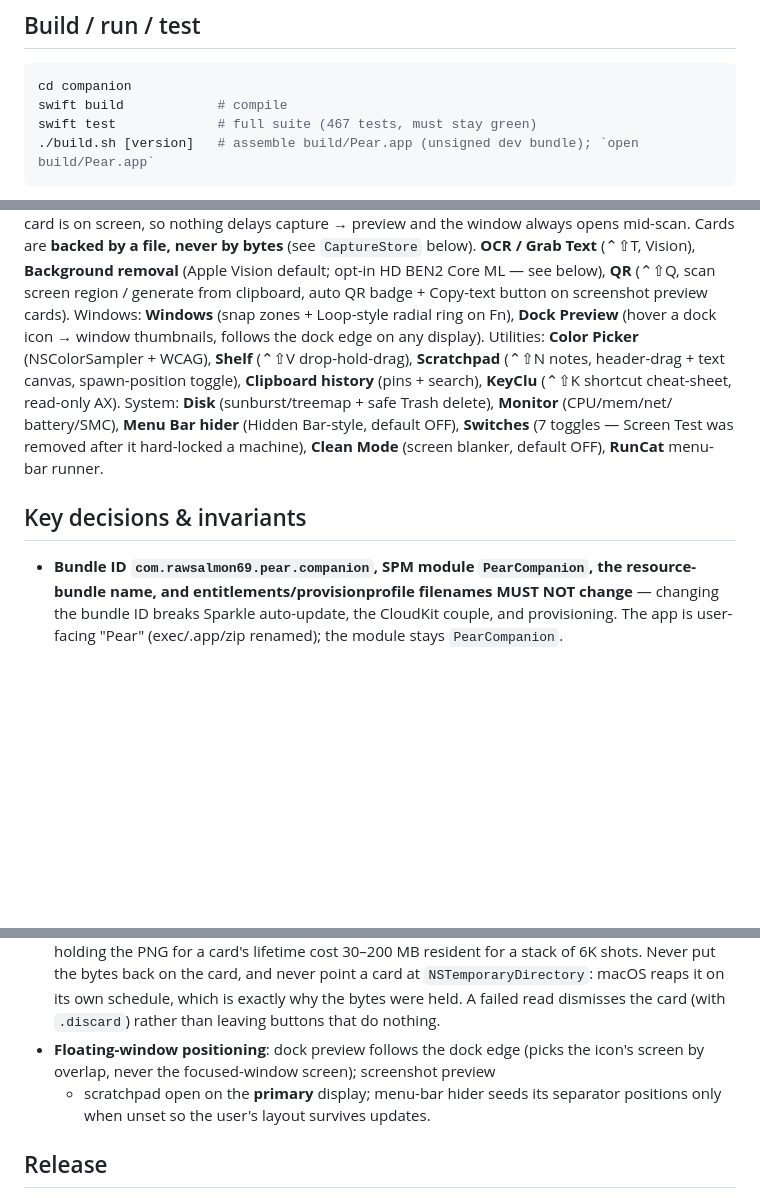
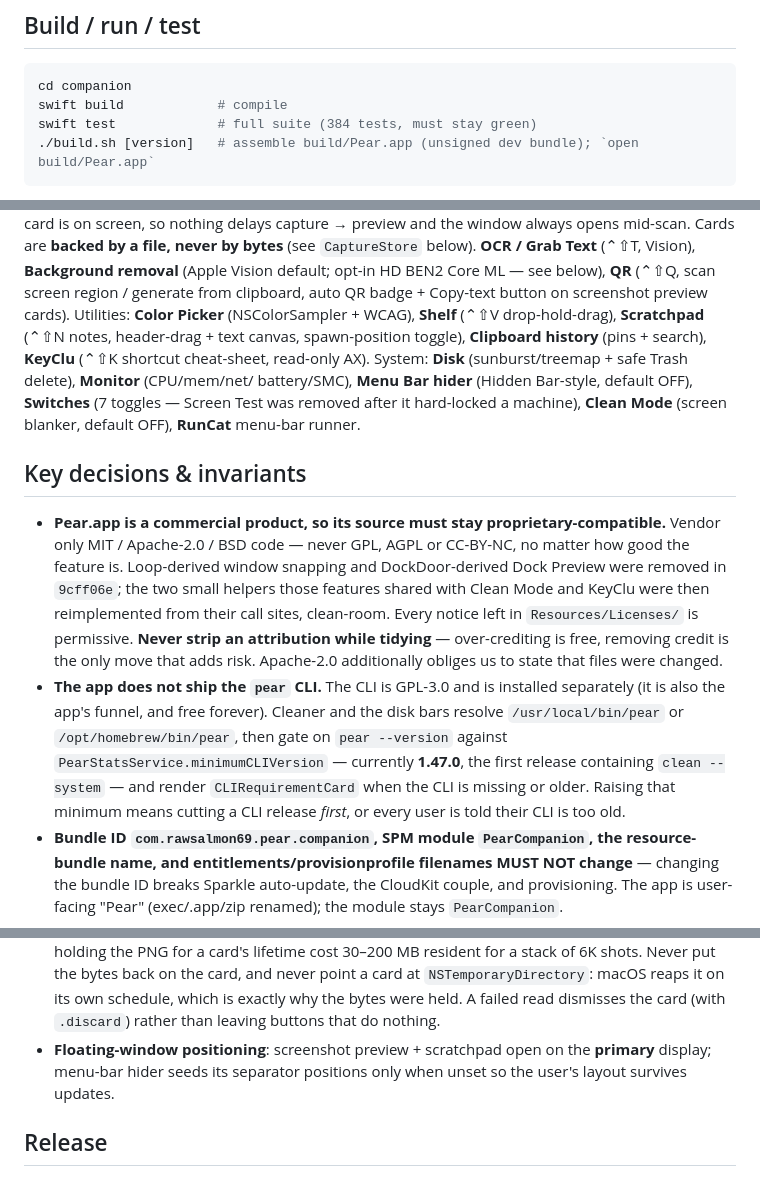
Before and after one commit to RawSalmon69/pear-cli, a Markdown page: companion/AGENTS.md, 3 parts joined by grey strips. Drawn GitHub-style; blank space fills up the shorter version.

Commit message:
companion: document the licence boundary and the unbundled CLI

````diff
--- a/companion/AGENTS.md
+++ b/companion/AGENTS.md
@@ -27,7 +27,7 @@ native Apple primitives over custom imitations. See root memory / `[[owner-quali
 ```bash
 cd companion
 swift build            # compile
-swift test             # full suite (467 tests, must stay green)
+swift test             # full suite (384 tests, must stay green)
 ./build.sh [version]   # assemble build/Pear.app (unsigned dev bundle); `open build/Pear.app`
 ```
 
@@ -81,8 +81,6 @@ nothing delays capture → preview and the window always opens mid-scan. Cards a
 removal** (Apple Vision default; opt-in HD BEN2 Core ML — see below), **QR**
 (⌃⇧Q, scan screen region / generate from clipboard, auto QR badge + Copy-text
 button on screenshot preview cards).
-Windows: **Windows** (snap zones + Loop-style radial ring on Fn), **Dock Preview**
-(hover a dock icon → window thumbnails, follows the dock edge on any display).
 Utilities: **Color Picker** (NSColorSampler + WCAG), **Shelf** (⌃⇧V drop-hold-drag),
 **Scratchpad** (⌃⇧N notes, header-drag + text canvas, spawn-position toggle),
 **Clipboard history** (pins + search), **KeyClu** (⌃⇧K shortcut cheat-sheet, read-only AX).
@@ -93,6 +91,22 @@ battery/SMC), **Menu Bar hider** (Hidden Bar-style, default OFF), **Switches**
 
 ## Key decisions & invariants
 
+- **Pear.app is a commercial product, so its source must stay
+  proprietary-compatible.** Vendor only MIT / Apache-2.0 / BSD code — never GPL,
+  AGPL or CC-BY-NC, no matter how good the feature is. Loop-derived window
+  snapping and DockDoor-derived Dock Preview were removed in `9cff06e`; the two
+  small helpers those features shared with Clean Mode and KeyClu were then
+  reimplemented from their call sites, clean-room. Every notice left in
+  `Resources/Licenses/` is permissive. **Never strip an attribution while
+  tidying** — over-crediting is free, removing credit is the only move that adds
+  risk. Apache-2.0 additionally obliges us to state that files were changed.
+- **The app does not ship the `pear` CLI.** The CLI is GPL-3.0 and is installed
+  separately (it is also the app's funnel, and free forever). Cleaner and the
+  disk bars resolve `/usr/local/bin/pear` or `/opt/homebrew/bin/pear`, then gate
+  on `pear --version` against `PearStatsService.minimumCLIVersion` — currently
+  **1.47.0**, the first release containing `clean --system` — and render
+  `CLIRequirementCard` when the CLI is missing or older. Raising that minimum
+  means cutting a CLI release *first*, or every user is told their CLI is too old.
 - **Bundle ID `com.rawsalmon69.pear.companion`, SPM module `PearCompanion`, the
   resource-bundle name, and entitlements/provisionprofile filenames MUST NOT
   change** — changing the bundle ID breaks Sparkle auto-update, the CloudKit
@@ -124,10 +138,9 @@ battery/SMC), **Menu Bar hider** (Hidden Bar-style, default OFF), **Switches**
   macOS reaps it on its own schedule, which is exactly why the bytes were held.
   A failed read dismisses the card (with `.discard`) rather than leaving buttons
   that do nothing.
-- **Floating-window positioning**: dock preview follows the dock edge (picks the
-  icon's screen by overlap, never the focused-window screen); screenshot preview
-  + scratchpad open on the **primary** display; menu-bar hider seeds its
-  separator positions only when unset so the user's layout survives updates.
+- **Floating-window positioning**: screenshot preview + scratchpad open on the
+  **primary** display; menu-bar hider seeds its separator positions only when
+  unset so the user's layout survives updates.
 
 ## Release
 
````
Also changed, not shown: other parts of companion/AGENTS.md (+1 -1 lines).
